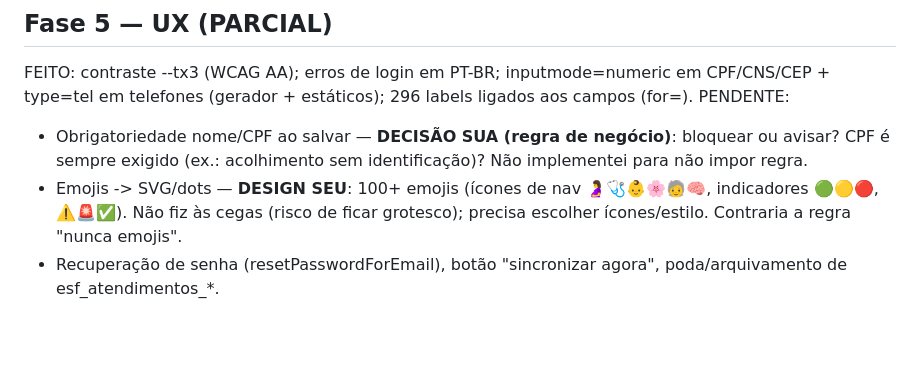
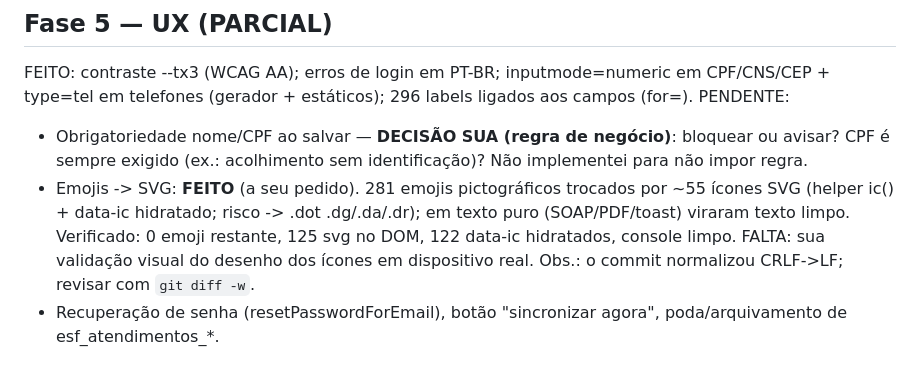
Before and after one commit to inpressrodrigues-byte/Esf2, a Markdown page: CORRECOES.md, the part around the change. Drawn GitHub-style; blank space fills up the shorter version.

Commit message:
docs: registra emoji->SVG concluído (verificado)
Co-Authored-By: Claude Opus 4.8 <noreply@anthropic.com>

```diff
--- a/CORRECOES.md
+++ b/CORRECOES.md
@@ -64,7 +64,7 @@ DEFERIDO (baixo valor): ~20 classes CSS mortas (badge-*, modal-*, bg-blue/purple
 FEITO: contraste --tx3 (WCAG AA); erros de login em PT-BR; inputmode=numeric em CPF/CNS/CEP + type=tel em telefones (gerador + estáticos); 296 labels ligados aos campos (for=).
 PENDENTE:
 - Obrigatoriedade nome/CPF ao salvar — **DECISÃO SUA (regra de negócio)**: bloquear ou avisar? CPF é sempre exigido (ex.: acolhimento sem identificação)? Não implementei para não impor regra.
-- Emojis -> SVG/dots — **DESIGN SEU**: 100+ emojis (ícones de nav 🤰🩺👶🌸🧓🧠, indicadores 🟢🟡🔴, ⚠️🚨✅). Não fiz às cegas (risco de ficar grotesco); precisa escolher ícones/estilo. Contraria a regra "nunca emojis".
+- Emojis -> SVG: **FEITO** (a seu pedido). 281 emojis pictográficos trocados por ~55 ícones SVG (helper ic() + data-ic hidratado; risco -> .dot .dg/.da/.dr); em texto puro (SOAP/PDF/toast) viraram texto limpo. Verificado: 0 emoji restante, 125 svg no DOM, 122 data-ic hidratados, console limpo. FALTA: sua validação visual do desenho dos ícones em dispositivo real. Obs.: o commit normalizou CRLF->LF; revisar com `git diff -w`.
 - Recuperação de senha (resetPasswordForEmail), botão "sincronizar agora", poda/arquivamento de esf_atendimentos_*.
 
 ## Fase 4 — Estrutura (PENDENTE — a mais arriscada; contexto fresco)
```
Also changed, not shown: PROGRESSO.md (+1 -1 lines).
